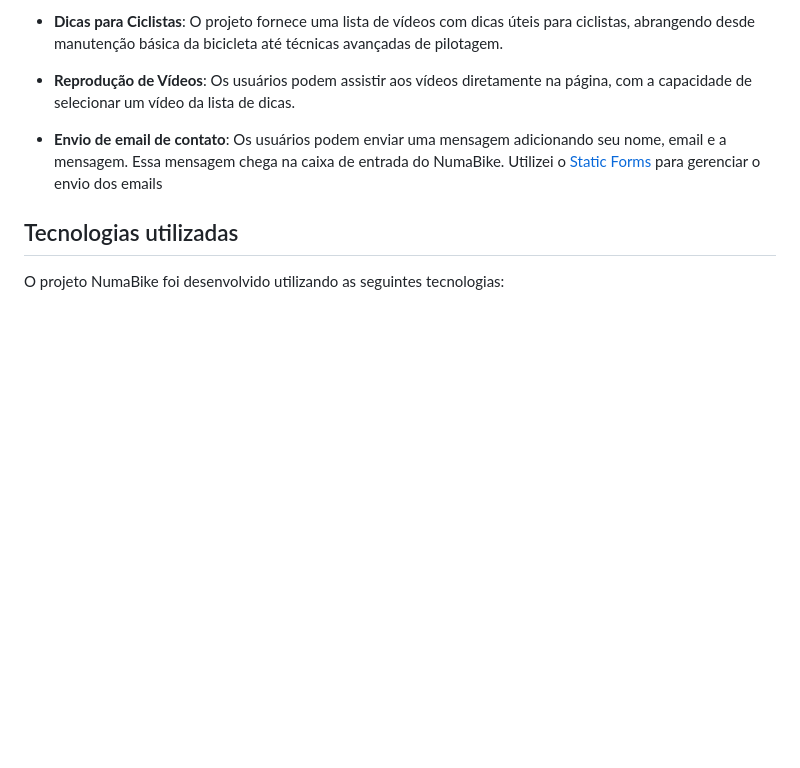
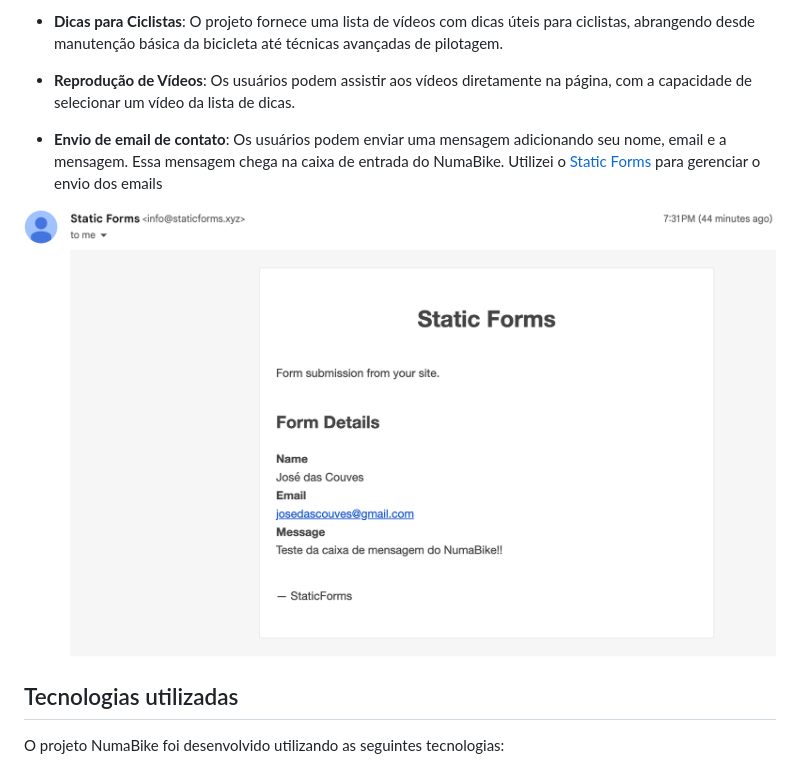
Before and after one commit to Thlimass/BikeLife, a Markdown page: README.md, the part around the change. Rendered like a GitHub page; pictures changed too: assets/foto_email.png (added); blank space fills up the shorter version.

Commit message:
Add content

```diff
--- a/README.md
+++ b/README.md
@@ -12,6 +12,7 @@ O NumaBike oferece as seguintes funcionalidades:
 
 - **Envio de email de contato**: Os usuários podem enviar uma mensagem adicionando seu nome, email e a mensagem. Essa mensagem chega na caixa de entrada do NumaBike. Utilizei o [Static Forms](https://www.staticforms.xyz/) para gerenciar o envio dos emails
 
+![Email de contato](assets/foto_email.png)
 
 ## Tecnologias utilizadas
 
```
Also changed, not shown: 1 other file.
